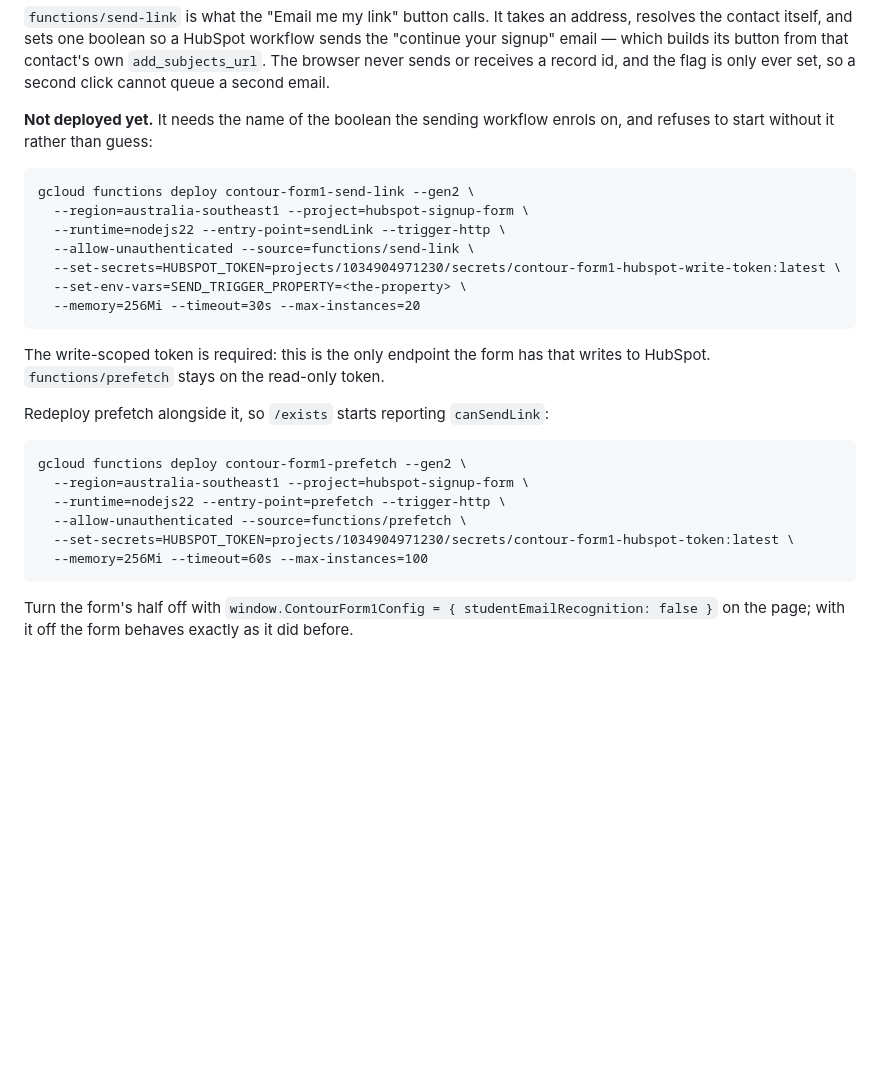
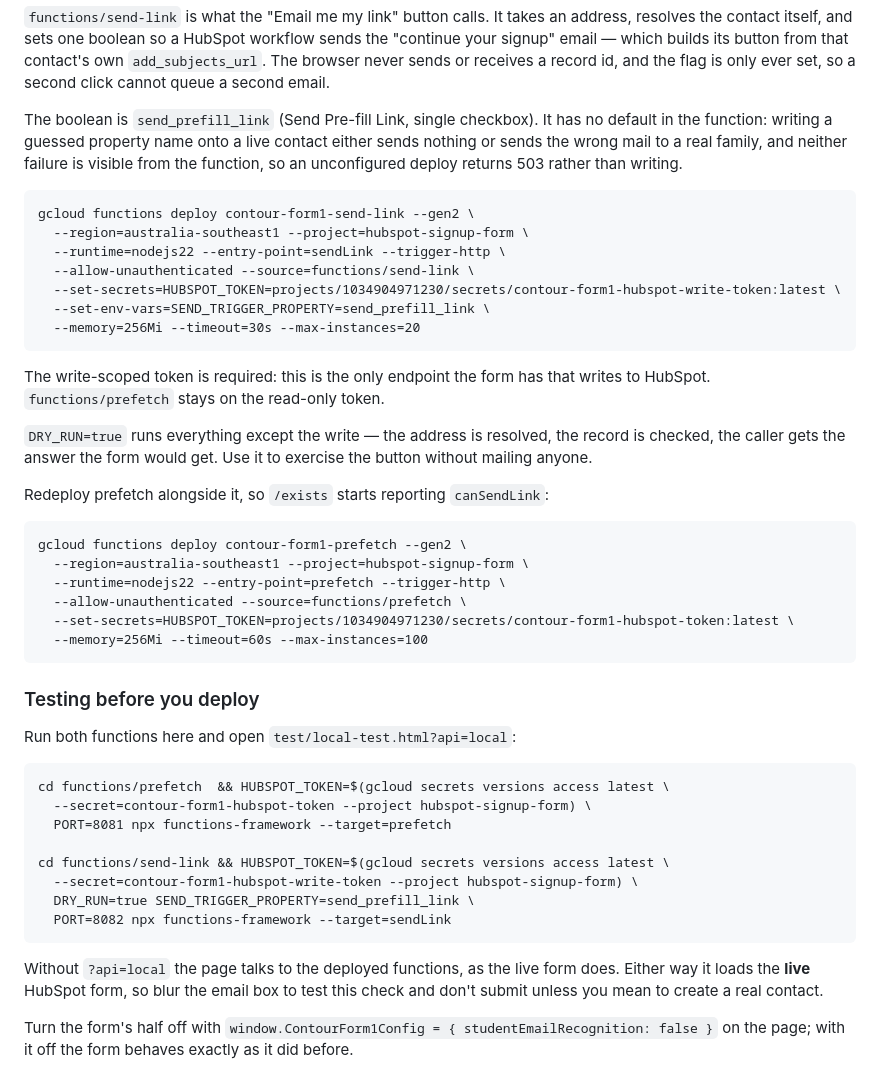
Before and after one commit to contour-tech/contour-education-signup-form-hubspot, a Markdown page: README.md, the part around the change. Drawn GitHub-style; blank space fills up the shorter version.

Commit message:
Name the property that sends the pre-fill link, and how to test before deploying

````diff
--- a/README.md
+++ b/README.md
@@ -110,8 +110,11 @@ that contact's own `add_subjects_url`. The browser never sends or receives a
 record id, and the flag is only ever set, so a second click cannot queue a
 second email.
 
-**Not deployed yet.** It needs the name of the boolean the sending workflow
-enrols on, and refuses to start without it rather than guess:
+The boolean is `send_prefill_link` (Send Pre-fill Link, single checkbox). It
+has no default in the function: writing a guessed property name onto a live
+contact either sends nothing or sends the wrong mail to a real family, and
+neither failure is visible from the function, so an unconfigured deploy returns
+503 rather than writing.
 
 ```
 gcloud functions deploy contour-form1-send-link --gen2 \
@@ -119,12 +122,16 @@ gcloud functions deploy contour-form1-send-link --gen2 \
   --runtime=nodejs22 --entry-point=sendLink --trigger-http \
   --allow-unauthenticated --source=functions/send-link \
   --set-secrets=HUBSPOT_TOKEN=projects/1034904971230/secrets/contour-form1-hubspot-write-token:latest \
-  --set-env-vars=SEND_TRIGGER_PROPERTY=<the-property> \
+  --set-env-vars=SEND_TRIGGER_PROPERTY=send_prefill_link \
   --memory=256Mi --timeout=30s --max-instances=20
 ```
 
 The write-scoped token is required: this is the only endpoint the form has that
 writes to HubSpot. `functions/prefetch` stays on the read-only token.
+
+`DRY_RUN=true` runs everything except the write — the address is resolved, the
+record is checked, the caller gets the answer the form would get. Use it to
+exercise the button without mailing anyone.
 
 Redeploy prefetch alongside it, so `/exists` starts reporting `canSendLink`:
 
@@ -136,6 +143,25 @@ gcloud functions deploy contour-form1-prefetch --gen2 \
   --set-secrets=HUBSPOT_TOKEN=projects/1034904971230/secrets/contour-form1-hubspot-token:latest \
   --memory=256Mi --timeout=60s --max-instances=100
 ```
+
+### Testing before you deploy
+
+Run both functions here and open `test/local-test.html?api=local`:
+
+```
+cd functions/prefetch  && HUBSPOT_TOKEN=$(gcloud secrets versions access latest \
+  --secret=contour-form1-hubspot-token --project hubspot-signup-form) \
+  PORT=8081 npx functions-framework --target=prefetch
+
+cd functions/send-link && HUBSPOT_TOKEN=$(gcloud secrets versions access latest \
+  --secret=contour-form1-hubspot-write-token --project hubspot-signup-form) \
+  DRY_RUN=true SEND_TRIGGER_PROPERTY=send_prefill_link \
+  PORT=8082 npx functions-framework --target=sendLink
+```
+
+Without `?api=local` the page talks to the deployed functions, as the live form
+does. Either way it loads the **live** HubSpot form, so blur the email box to
+test this check and don't submit unless you mean to create a real contact.
 
 Turn the form's half off with `window.ContourForm1Config = { studentEmailRecognition: false }`
 on the page; with it off the form behaves exactly as it did before.
````
